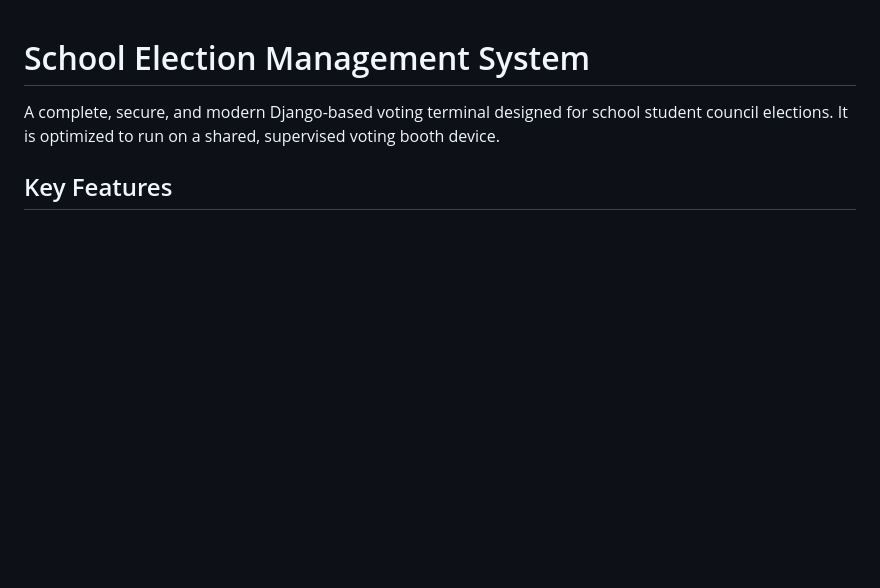
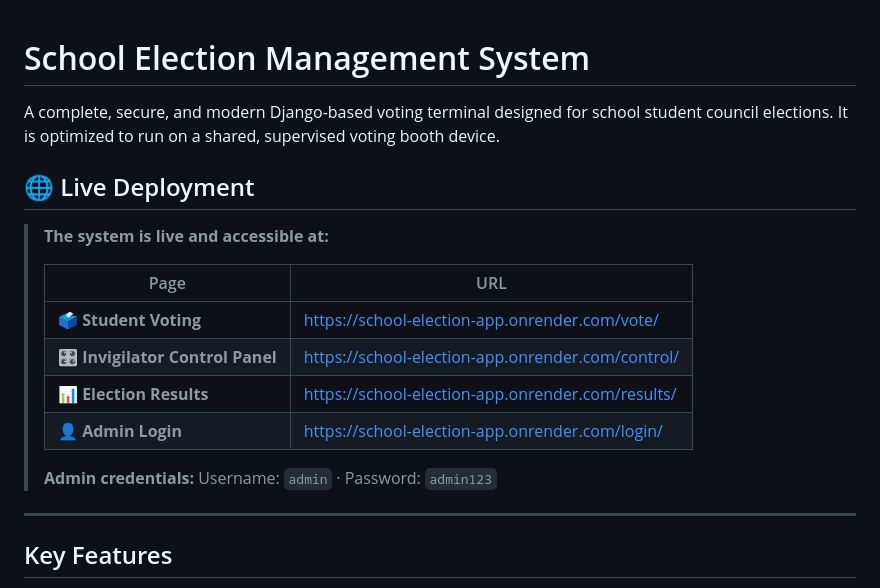
Before and after one commit to Kiran-KS-tech/Election_System, a Markdown page: README.md, the part around the change. Rendered like a GitHub page; blank space fills up the shorter version.

Commit message:
Add live deployment URL to README

```diff
--- a/README.md
+++ b/README.md
@@ -1,6 +1,21 @@
 # School Election Management System
 
 A complete, secure, and modern Django-based voting terminal designed for school student council elections. It is optimized to run on a shared, supervised voting booth device.
+
+## 🌐 Live Deployment
+
+> **The system is live and accessible at:**
+>
+> | Page | URL |
+> |---|---|
+> | 🗳️ **Student Voting** | https://school-election-app.onrender.com/vote/ |
+> | 🎛️ **Invigilator Control Panel** | https://school-election-app.onrender.com/control/ |
+> | 📊 **Election Results** | https://school-election-app.onrender.com/results/ |
+> | 👤 **Admin Login** | https://school-election-app.onrender.com/login/ |
+>
+> **Admin credentials:** Username: `admin` · Password: `admin123`
+
+---
 
 ## Key Features
 
```
